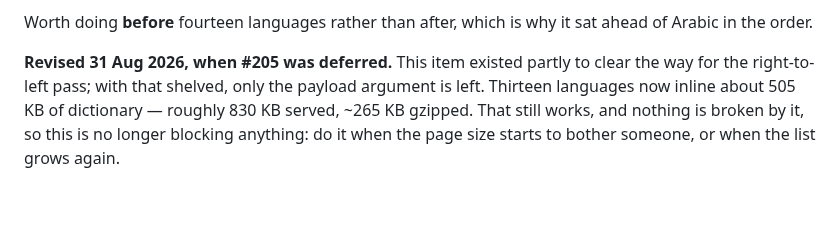
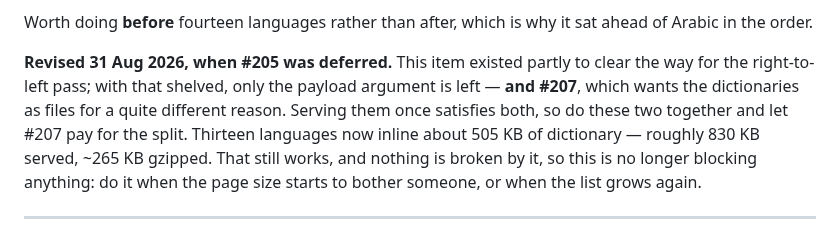
Before and after one commit to Symbulator-Team/local, a Markdown page: NEXT.md, the part around one of its changes. GitHub-like rendering; blank space fills up the shorter version.

```diff
--- a/NEXT.md
+++ b/NEXT.md
@@ -492,7 +492,9 @@ it sat ahead of Arabic in the order.
 
 **Revised 31 Aug 2026, when #205 was deferred.** This item existed partly
 to clear the way for the right-to-left pass; with that shelved, only the
-payload argument is left. Thirteen languages now inline about 505 KB of
+payload argument is left — **and #207**, which wants the dictionaries as
+files for a quite different reason. Serving them once satisfies both, so
+do these two together and let #207 pay for the split. Thirteen languages now inline about 505 KB of
 dictionary — roughly 830 KB served, ~265 KB gzipped. That still works, and
 nothing is broken by it, so this is no longer blocking anything: do it when
 the page size starts to bother someone, or when the list grows again.
```
Also changed, not shown: other parts of NEXT.md (+77 -0 lines).
